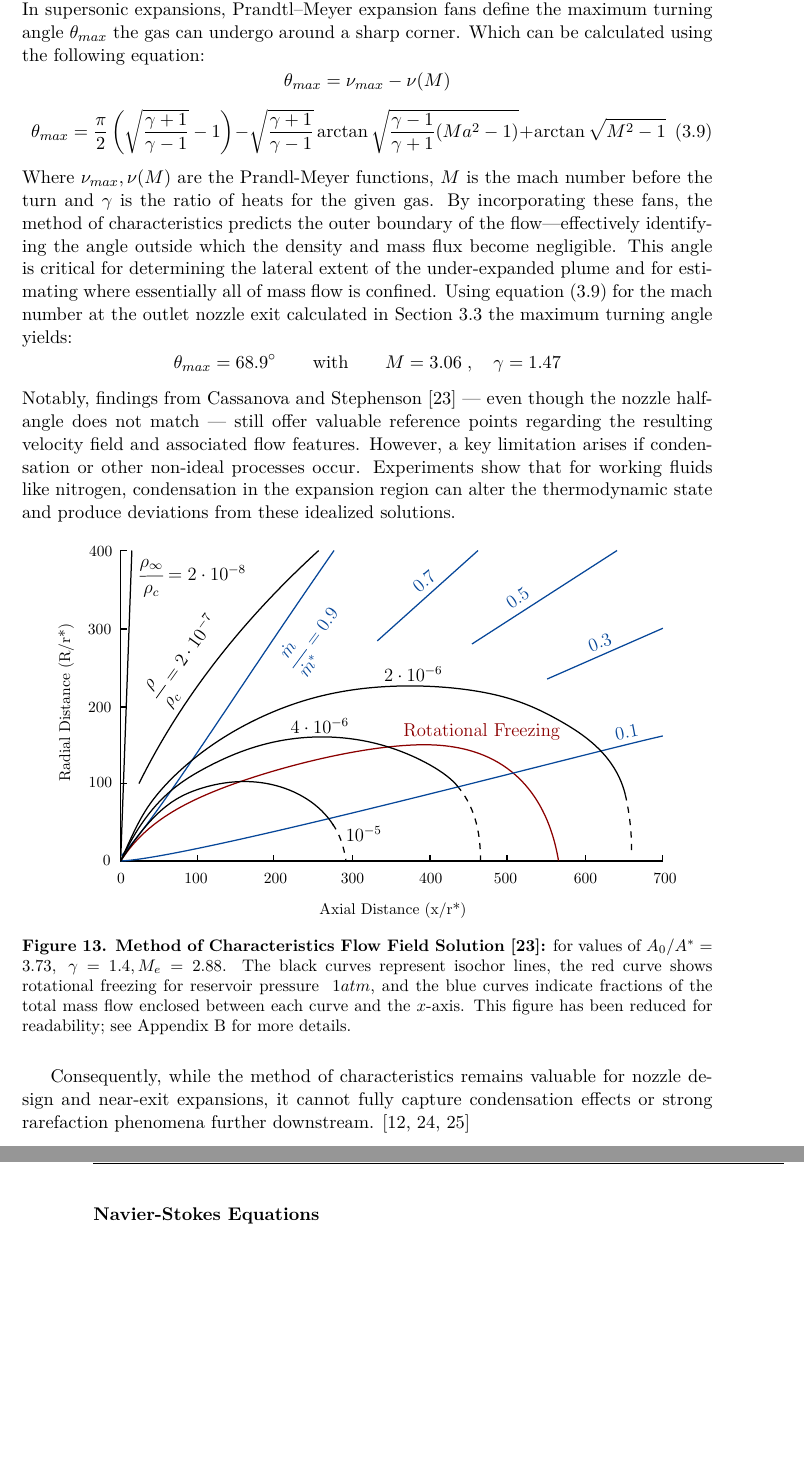
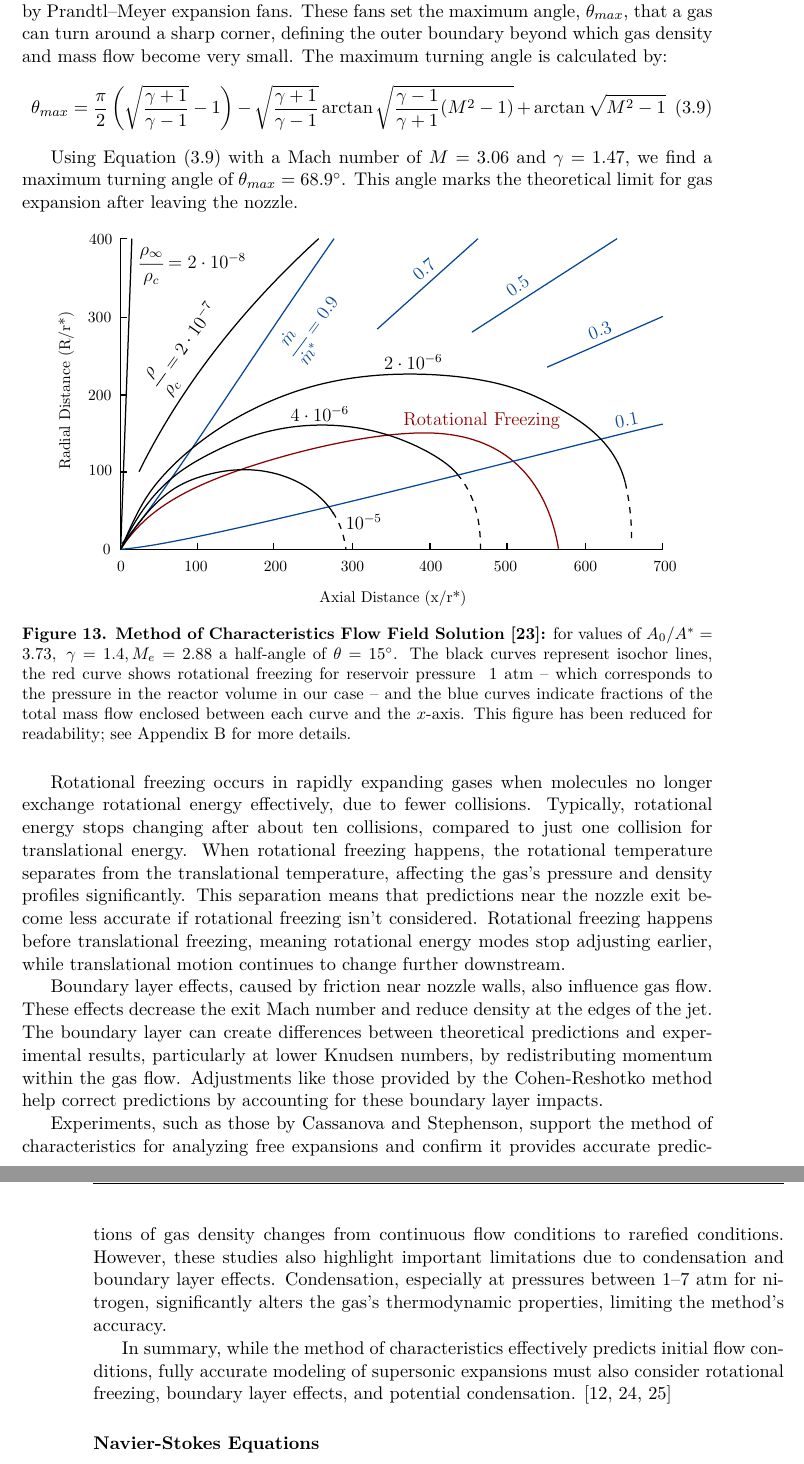
Before and after one commit to kronberger-droid/Thesis-Latex-Source, a LaTeX document (main.tex, which reads src/03_analytical-work/under_expanded_plume_outlet.tex): two parts of pages 40 and 41 of 60 before the commit and two parts of pages 40 and 41 of 61 after it, joined at a grey line, cut so that both start at the same text, the shorter picture padded with empty space. Compiled offline with XeLaTeX.

Commit message:
extend method of characteristics

```diff
--- a/src/03_analytical-work/under_expanded_plume_outlet.tex
+++ b/src/03_analytical-work/under_expanded_plume_outlet.tex
@@ -24,5 +16,0 @@ Hence, more advanced modeling approaches are required.
-		In supersonic expansions, Prandtl–Meyer expansion fans define the maximum turning angle $\theta_{max}$ the gas can undergo around a sharp corner.
-		Which can be calculated using the following equation:
-		\begin{equation*}
-			\theta_{max} = \nu_{max} - \nu(M)
-		\end{equation*}
@@ -29,30 +22,41 @@ Hence, more advanced modeling approaches are required.
+		During supersonic expansions, gas flows experience changes in direction described by Prandtl–Meyer expansion fans.
+		These fans set the maximum angle, $\theta_{max}$, that a gas can turn around a sharp corner, defining the outer boundary beyond which gas density and mass flow become very small.
+		The maximum turning angle is calculated by:
 		\begin{equation}
-			\theta_{max} = \frac{\pi}{2} \left(\sqrt{\frac{\gamma + 1}{\gamma - 1}} - 1\right) - \sqrt{\frac{\gamma + 1}{\gamma - 1}}\arctan{\sqrt{\frac{\gamma - 1}{\gamma + 1}(Ma^2 - 1)}} + \arctan{\sqrt{M^2 -1}}
+			\theta_{max} = \frac{\pi}{2} \left(\sqrt{\frac{\gamma + 1}{\gamma - 1}} - 1\right) - \sqrt{\frac{\gamma + 1}{\gamma - 1}}\arctan{\sqrt{\frac{\gamma - 1}{\gamma + 1}(M^2 - 1)}} + \arctan{\sqrt{M^2 -1}}
 			\label{eq:max-turning-angle}
 		\end{equation}
-		Where $\nu_{max},\nu(M)$ are the Prandl-Meyer functions, $M$ is the mach number before the turn and $\gamma$ is the ratio of heats for the given gas.
-		By incorporating these fans, the method of characteristics predicts the outer boundary of the flow—effectively identifying the angle outside which the density and mass flux become negligible.
-		This angle is critical for determining the lateral extent of the under-expanded plume and for estimating where essentially all of mass flow is confined.
-		Using equation \eqref{eq:max-turning-angle} for the mach number at the outlet nozzle exit calculated in Section~\ref{sec:one-dim-isentropic} the maximum turning angle yields:
-		$$
-			\theta_{max} = 68.9^\circ
-			\qquad \text{with} \qquad
-			M = 3.06\;,\quad \gamma = 1.47
-		$$
-		Notably, findings from Cassanova and Stephenson \cite{Cassanova1965} — even though the nozzle half-angle does not match — still offer valuable reference points regarding the resulting velocity field and associated flow features.
-		However, a key limitation arises if condensation or other non-ideal processes occur.
-		Experiments show that for working fluids like nitrogen, condensation in the expansion region can alter the thermodynamic state and produce deviations from these idealized solutions.
+
+		Using Equation \eqref{eq:max-turning-angle} with a Mach number of $M = 3.06$ and $\gamma = 1.47$, we find a maximum turning angle of $\theta_{max} = 68.9^\circ$.
+		This angle marks the theoretical limit for gas expansion after leaving the nozzle.
+
 		\begin{figure}[H]
 			\centering
 		    \includegraphics[width=0.9\textwidth]{src/03_analytical-work/fig_velocity-distribution-reduced.pdf}
 			\caption[Method of Characteristics Flow Field Solution \cite{Cassanova1965}]{
 				\textbf{Method of Characteristics Flow Field Solution \cite{Cassanova1965}:}
-				for values of $A_0/A^* = 3.73,\;\gamma=1.4,M_e =2.88$.
-				The black curves represent isochor lines, the red curve shows rotational freezing for reservoir pressure $~1atm$, and the blue curves indicate fractions of the total mass flow enclosed between each curve and the $x$-axis.
+				for values of $A_0/A^* = 3.73,\;\gamma=1.4,M_e =2.88$ a half-angle of $\theta = 15^\circ$.
+				The black curves represent isochor lines, the red curve shows rotational freezing for reservoir pressure $~1\;\text{atm}$ -- which corresponds to the pressure in the reactor volume in our case -- and the blue curves indicate fractions of the total mass flow enclosed between each curve and the $x$-axis.
 				This figure has been reduced for readability; see Appendix~\ref{apx:flow-field} for more details.
 			}
 		\end{figure}
-		Consequently, while the method of characteristics remains valuable for nozzle design and near-exit expansions, it cannot fully capture condensation effects or strong rarefaction phenomena further downstream.
+
+		Rotational freezing occurs in rapidly expanding gases when molecules no longer exchange rotational energy effectively, due to fewer collisions.
+		Typically, rotational energy stops changing after about ten collisions, compared to just one collision for translational energy.
+		When rotational freezing happens, the rotational temperature separates from the translational temperature, affecting the gas's pressure and density profiles significantly.
+		This separation means that predictions near the nozzle exit become less accurate if rotational freezing isn't considered.
+		Rotational freezing happens before translational freezing, meaning rotational energy modes stop adjusting earlier, while translational motion continues to change further downstream.
+
+		Boundary layer effects, caused by friction near nozzle walls, also influence gas flow.
+		These effects decrease the exit Mach number and reduce density at the edges of the jet.
+		The boundary layer can create differences between theoretical predictions and experimental results, particularly at lower Knudsen numbers, by redistributing momentum within the gas flow.
+		Adjustments like those provided by the Cohen-Reshotko method help correct predictions by accounting for these boundary layer impacts.
+
+		Experiments, such as those by Cassanova and Stephenson, support the method of characteristics for analyzing free expansions and confirm it provides accurate predictions of gas density changes from continuous flow conditions to rarefied conditions.
+		However, these studies also highlight important limitations due to condensation and boundary layer effects.
+		Condensation, especially at pressures between 1–7 atm for nitrogen, significantly alters the gas's thermodynamic properties, limiting the method's accuracy.
+
+		In summary, while the method of characteristics effectively predicts initial flow conditions, fully accurate modeling of supersonic expansions must also consider rotational freezing, boundary layer effects, and potential condensation.
 		\cite{jousten_handbook_2016, robertson_investigation_1970, noauthor_zucrow_nodate}
 
 \subsubsection*{Navier-Stokes Equations}
```
Also changed, not shown: main.pdf, src/03_analytical-work/under_expanded_plume_outlet.tex (12 more changed lines).
